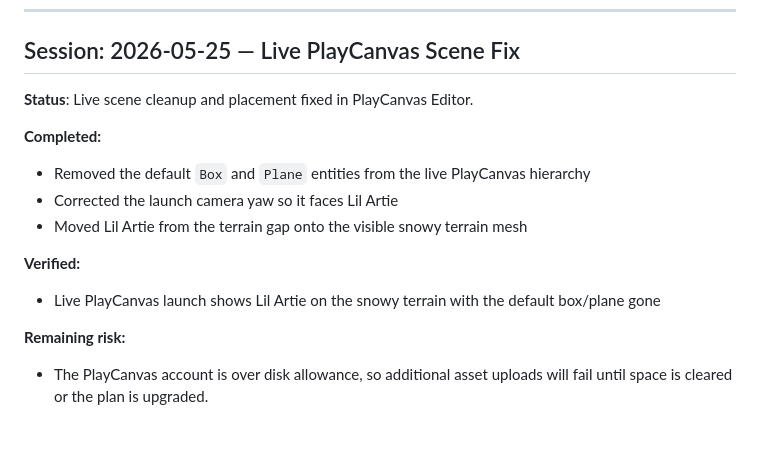
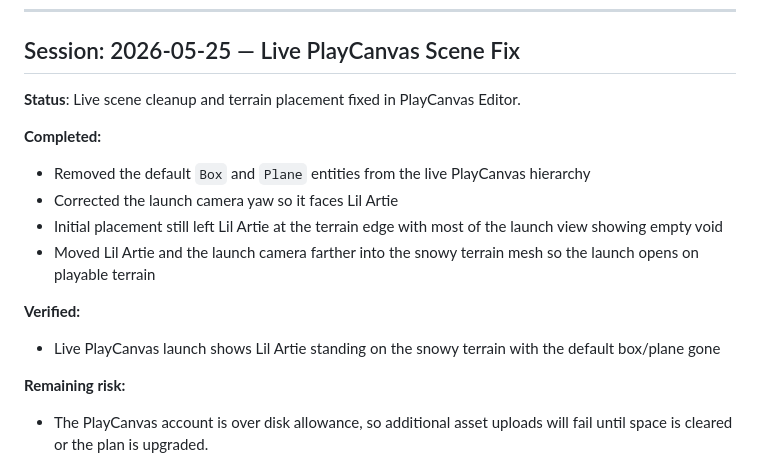
Before and after one commit to donlito412/the-adventures-of-lil-artie, a Markdown page: agent-notes/CODEX_NOTES.md, the part around the change. Drawn GitHub-style; blank space fills up the shorter version.

```diff
--- a/agent-notes/CODEX_NOTES.md
+++ b/agent-notes/CODEX_NOTES.md
@@ -86,15 +86,16 @@ Notes and observations from the Codex agent (code implementation).
 
 ## Session: 2026-05-25 — Live PlayCanvas Scene Fix
 
-**Status**: Live scene cleanup and placement fixed in PlayCanvas Editor.
+**Status**: Live scene cleanup and terrain placement fixed in PlayCanvas Editor.
 
 **Completed:**
 - Removed the default `Box` and `Plane` entities from the live PlayCanvas hierarchy
 - Corrected the launch camera yaw so it faces Lil Artie
-- Moved Lil Artie from the terrain gap onto the visible snowy terrain mesh
+- Initial placement still left Lil Artie at the terrain edge with most of the launch view showing empty void
+- Moved Lil Artie and the launch camera farther into the snowy terrain mesh so the launch opens on playable terrain
 
 **Verified:**
-- Live PlayCanvas launch shows Lil Artie on the snowy terrain with the default box/plane gone
+- Live PlayCanvas launch shows Lil Artie standing on the snowy terrain with the default box/plane gone
 
 **Remaining risk:**
 - The PlayCanvas account is over disk allowance, so additional asset uploads will fail until space is cleared or the plan is upgraded.
```
Also changed, not shown: tasks/BUGS_AND_FIXES.md (+1 -0 lines), tasks/COMPLETED_TASKS.md (+1 -0 lines).
